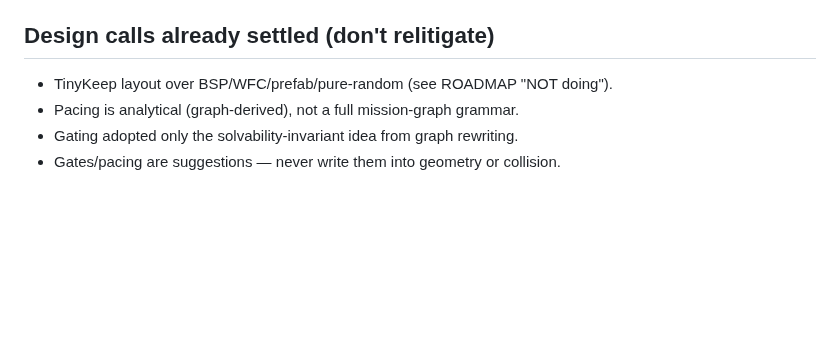
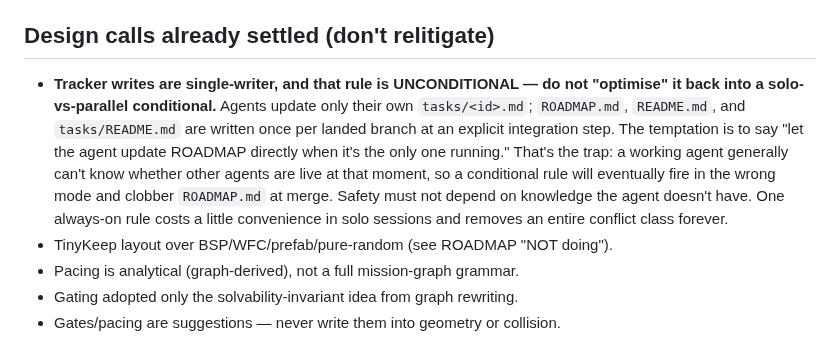
Before and after one commit to findar/eq_s3d, a Markdown page: .kiro/steering/lessons-learned.md, the part around the change. Drawn GitHub-style; blank space fills up the shorter version.

```diff
--- a/.kiro/steering/lessons-learned.md
+++ b/.kiro/steering/lessons-learned.md
@@ -124,6 +124,16 @@ read before touching the relevant area so it isn't rediscovered.
 
 ## Design calls already settled (don't relitigate)
 
+- **Tracker writes are single-writer, and that rule is UNCONDITIONAL — do not
+  "optimise" it back into a solo-vs-parallel conditional.** Agents update only
+  their own `tasks/<id>.md`; `ROADMAP.md`, `README.md`, and `tasks/README.md`
+  are written once per landed branch at an explicit integration step. The
+  temptation is to say "let the agent update ROADMAP directly when it's the only
+  one running." That's the trap: a working agent generally can't know whether
+  other agents are live at that moment, so a conditional rule will eventually
+  fire in the wrong mode and clobber `ROADMAP.md` at merge. Safety must not
+  depend on knowledge the agent doesn't have. One always-on rule costs a little
+  convenience in solo sessions and removes an entire conflict class forever.
 - TinyKeep layout over BSP/WFC/prefab/pure-random (see ROADMAP "NOT doing").
 - Pacing is analytical (graph-derived), not a full mission-graph grammar.
 - Gating adopted only the solvability-invariant idea from graph rewriting.
```
Also changed, not shown: .kiro/steering/project.md (+32 -14 lines).
